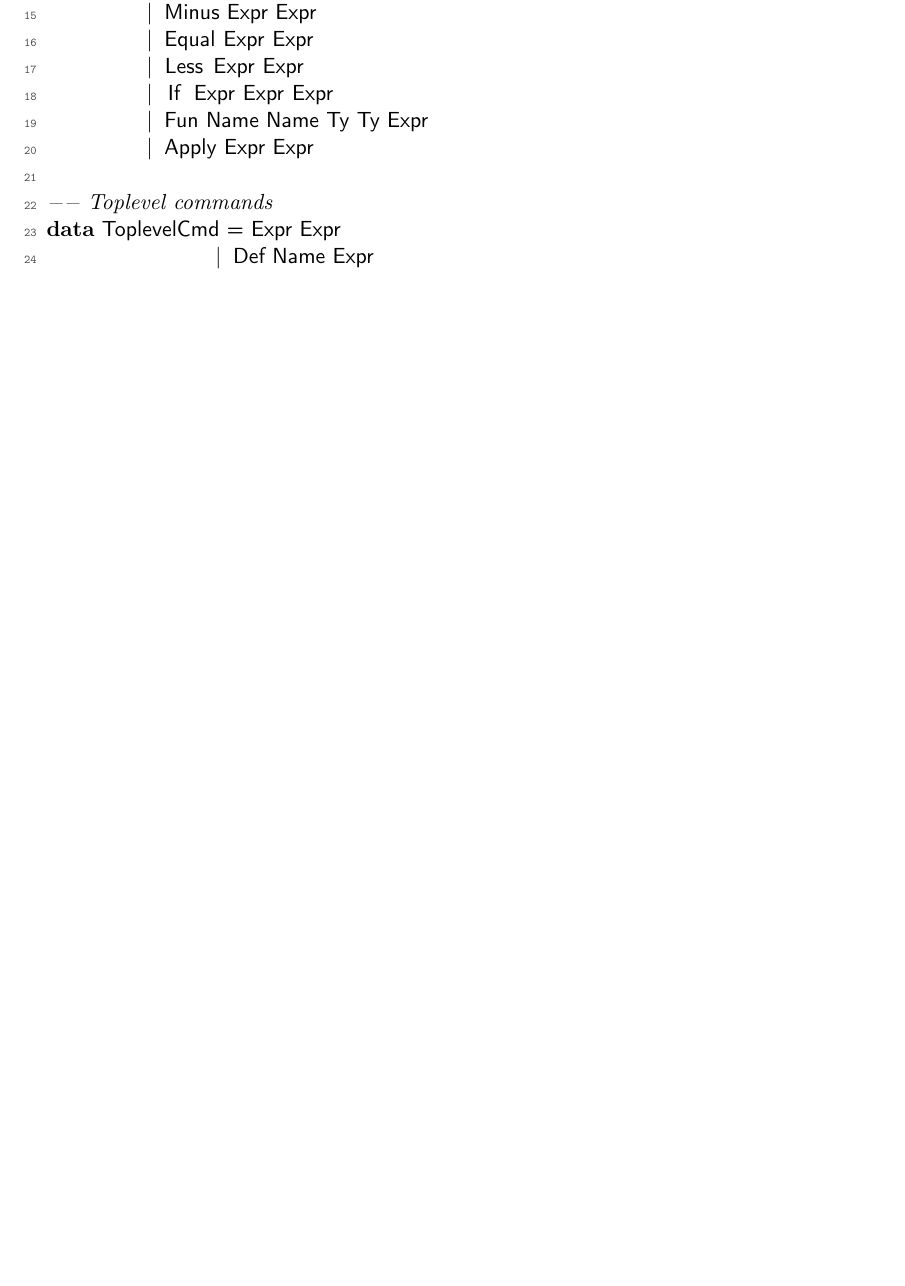
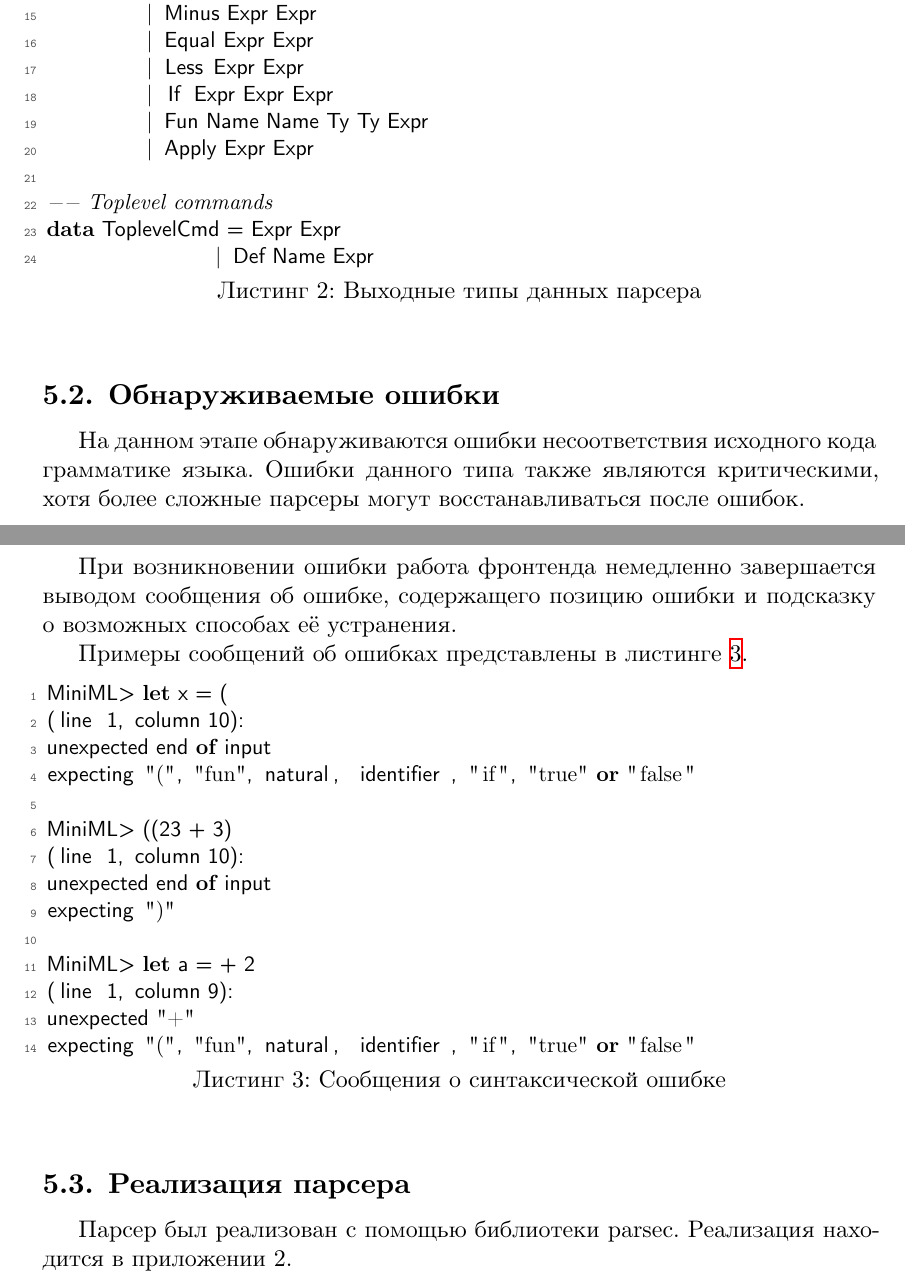
Before and after one commit to gavrilovp/miniml, a LaTeX document (doc/summary.tex): part of page 4 of 7 before the commit and two parts of pages 6 and 7 of 10 after it, the two joined at a grey line, cut so that both start at the same text, the shorter picture padded with empty space. Compiled offline with XeLaTeX.

Commit message:
doc: syntax analysis

```diff
--- a/doc/summary.tex
+++ b/doc/summary.tex
@@ -103,6 +103,3 @@ Haskell. Такое решение было принято из-за следу
 использовалась библиотека aeson \cite{aeson}.
 
 \section{Описание языка}
-Граматика языка имеет следующий вид:
-
-\begin{lstlisting}[language=haskell]
@@ -122,12 +105,0 @@ data Expr = Var Name
-          | Plus Expr Expr
-          | Minus Expr Expr
-          | Equal Expr Expr
-          | Less Expr Expr
-          | If Expr Expr Expr
-          | Fun Name Name Ty Ty Expr
-          | Apply Expr Expr
-
--- Toplevel commands
-data ToplevelCmd = Expr Expr
-                 | Def Name Expr
-\end{lstlisting}
@@ -174,0 +167,3 @@ expecting letter or "="
+\begin{lstlisting}[ language=haskell
+                  , caption=Выходные типы данных парсера
+                  , label=lst:parser]
@@ -175,3 +183,52 @@ expecting letter or "="
+          | Plus Expr Expr
+          | Minus Expr Expr
+          | Equal Expr Expr
+          | Less Expr Expr
+          | If Expr Expr Expr
+          | Fun Name Name Ty Ty Expr
+          | Apply Expr Expr
+
+-- Toplevel commands
+data ToplevelCmd = Expr Expr
+                 | Def Name Expr
+\end{lstlisting}
+
+\subsection{Обнаруживаемые ошибки}
+На данном этапе обнаруживаются ошибки несоответствия исходного кода
+грамматике языка. Ошибки данного типа также являются критическими,
+хотя более сложные парсеры могут восстанавливаться после ошибок.
+
+
+При возникновении ошибки работа фронтенда немедленно завершается
+выводом сообщения об ошибке, содержащего позицию ошибки и подсказку о
+возможных способах её устранения.
+
+
+Примеры сообщений об ошибках представлены в листинге \ref{lst:syntax_errors}.
+
+\begin{lstlisting}[ language=haskell
+                  , caption=Сообщения о синтаксической ошибке
+                  , label=lst:syntax_errors]
+MiniML> let x = (
+(line 1, column 10):
+unexpected end of input
+expecting "(", "fun", natural, identifier, "if", "true" or "false"
+
+MiniML> ((23 + 3)
+(line 1, column 10):
+unexpected end of input
+expecting ")"
+
+MiniML> let a = + 2
+(line 1, column 9):
+unexpected "+"
+expecting "(", "fun", natural, identifier, "if", "true" or "false"
+\end{lstlisting}
+
+\subsection{Реализация парсера}
+Парсер был реализован с помощью библиотеки parsec. Реализация находится
+в приложении 2.
+
 \section{Список литературы}
 \printbibliography[heading=none]
 
```
Also changed, not shown: doc/summary.tex (52 more changed lines).
